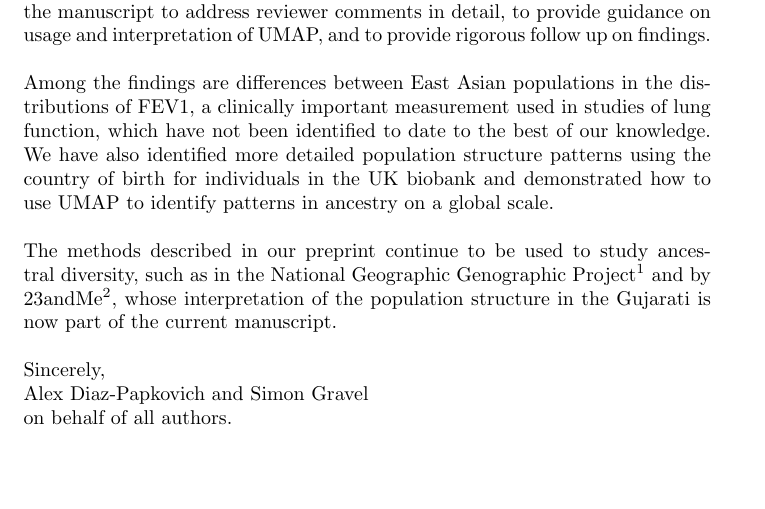
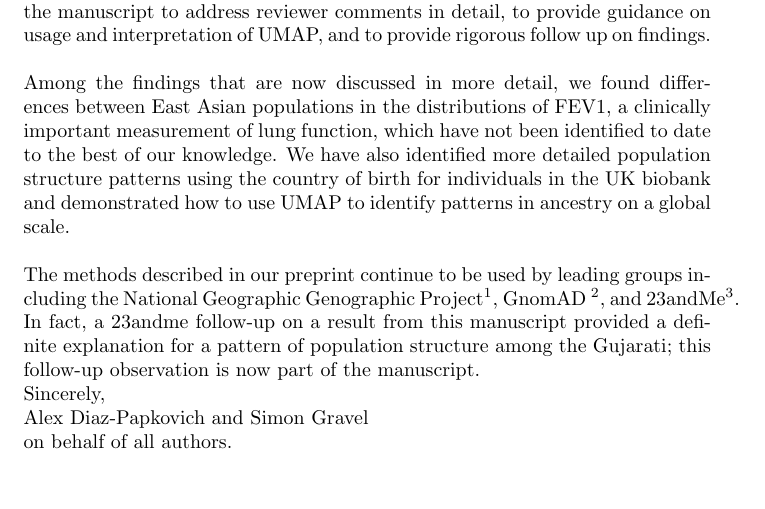
Before and after one commit to diazale/gt-dimred, a LaTeX document (ms/cover_letter.tex): part of the page, cut so that both start at the same text. Compiled offline with pdfLaTeX.

Commit message:
minor edits, added gnomAD

```diff
--- a/ms/cover_letter.tex
+++ b/ms/cover_letter.tex
@@ -6,9 +6,10 @@ Dear Editor,
 \\\\
 We are pleased to resubmit our manuscript \emph{UMAP reveals cryptic population structure and phenotype heterogeneity in large genomic cohorts} for publication in PLOS Genetics. Since our previous submission we have thoroughly edited the manuscript to address reviewer comments in detail, to provide guidance on usage and interpretation of UMAP, and to provide rigorous follow up on findings.
 \\\\
-Among the findings are differences between East Asian populations in the distributions of FEV1, a clinically important measurement used in studies of lung function, which have not been identified to date to the best of our knowledge. We have also identified more detailed population structure patterns using the country of birth for individuals in the UK biobank and demonstrated how to use UMAP to identify patterns in ancestry on a global scale.
+Among the findings that are now discussed in more detail, we found differences between East Asian populations in the distributions of FEV1, a clinically important measurement of lung function, which have not been identified to date to the best of our knowledge. We have also identified more detailed population structure patterns using the country of birth for individuals in the UK biobank and demonstrated how to use UMAP to identify patterns in ancestry on a global scale.
 \\\\
-The methods described in our preprint continue to be used to study ancestral diversity, such as in the National Geographic Genographic Project\footnote{Dai, Chengzhen L., et al. "Population histories of the United States revealed through fine-scale migration and haplotype analysis." BioRxiv (2019): 577411.} and by 23andMe\footnote{23andMe. https://blog.23andme.com/ancestry/23andme-tests-new-ancestry-breakdown-in-central-and-south-asia/. ``23andMe Tests New Ancestry Breakdown in Central and South Asia'' (2019-04-03)}, whose interpretation of the population structure in the Gujarati is now part of the current manuscript.
+The methods described in our preprint continue to be used by leading groups including the National Geographic Genographic Project\footnote{Dai, Chengzhen L., et al. "Population histories of the United States revealed through fine-scale migration and haplotype analysis." BioRxiv (2019): 577411.}, GnomAD \footnote{}, and 23andMe\footnote{23andMe. https://blog.23andme.com/ancestry/23andme-tests-new-ancestry-breakdown-in-central-and-south-asia/. ``23andMe Tests New Ancestry Breakdown in Central and South Asia'' (2019-04-03)}. In fact, a 23andme follow-up on a result from this manuscript provided a definite explanation for a pattern of population structure among the Gujarati; this follow-up observation is now part of the manuscript.
+
 \\
 \\
 Sincerely,
```
